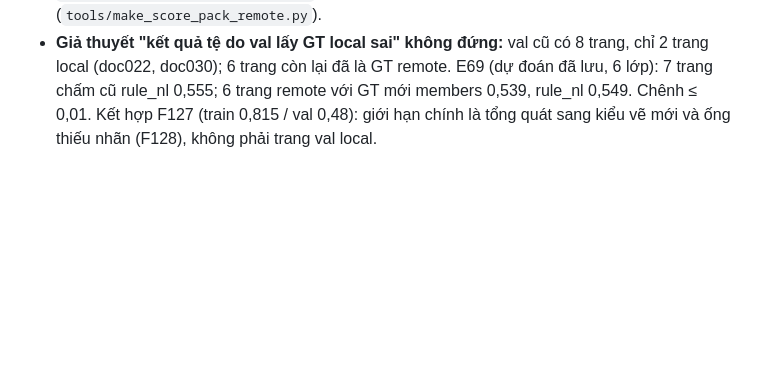
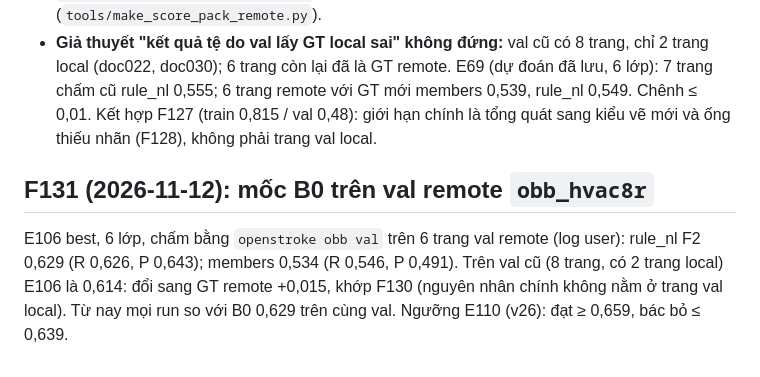
Before and after one commit to Nguyenchitrai62/OpenStroke, a Markdown page: research/LEDGER.md, the part around the change. GitHub-like rendering; blank space fills up the shorter version.

Commit message:
B0 on obb_hvac8r: E106 rule_nl 0.629 (F131); E110 thresholds
Co-Authored-By: Claude Opus 5.5 <noreply@anthropic.com>

```diff
--- a/research/LEDGER.md
+++ b/research/LEDGER.md
@@ -807,3 +807,9 @@ này: members 0,535, rule_nl 0,542. Số cũ (7 trang có doc022 / doc030) khôn
 - **Giả thuyết "kết quả tệ do val lấy GT local sai" không đứng:** val cũ có 8 trang, chỉ 2 trang local (doc022, doc030); 6 trang còn lại đã là GT remote.
   E69 (dự đoán đã lưu, 6 lớp): 7 trang chấm cũ rule_nl 0,555; 6 trang remote với GT mới members 0,539, rule_nl 0,549. Chênh ≤ 0,01. Kết hợp F127 (train 0,815 / val
   0,48): giới hạn chính là tổng quát sang kiểu vẽ mới và ống thiếu nhãn (F128), không phải trang val local.
+
+## F131 (2026-11-12): mốc B0 trên val remote `obb_hvac8r`
+
+E106 best, 6 lớp, chấm bằng `openstroke obb val` trên 6 trang val remote (log user): rule_nl F2 0,629 (R 0,626, P 0,643); members 0,534 (R 0,546, P 0,491).
+Trên val cũ (8 trang, có 2 trang local) E106 là 0,614: đổi sang GT remote +0,015, khớp F130 (nguyên nhân chính không nằm ở trang val local). Từ nay mọi run so
+với B0 0,629 trên cùng val. Ngưỡng E110 (v26): đạt ≥ 0,659, bác bỏ ≤ 0,639.
```
Also changed, not shown: docs/OPENSTROKE26.md (+2 -1 lines).
